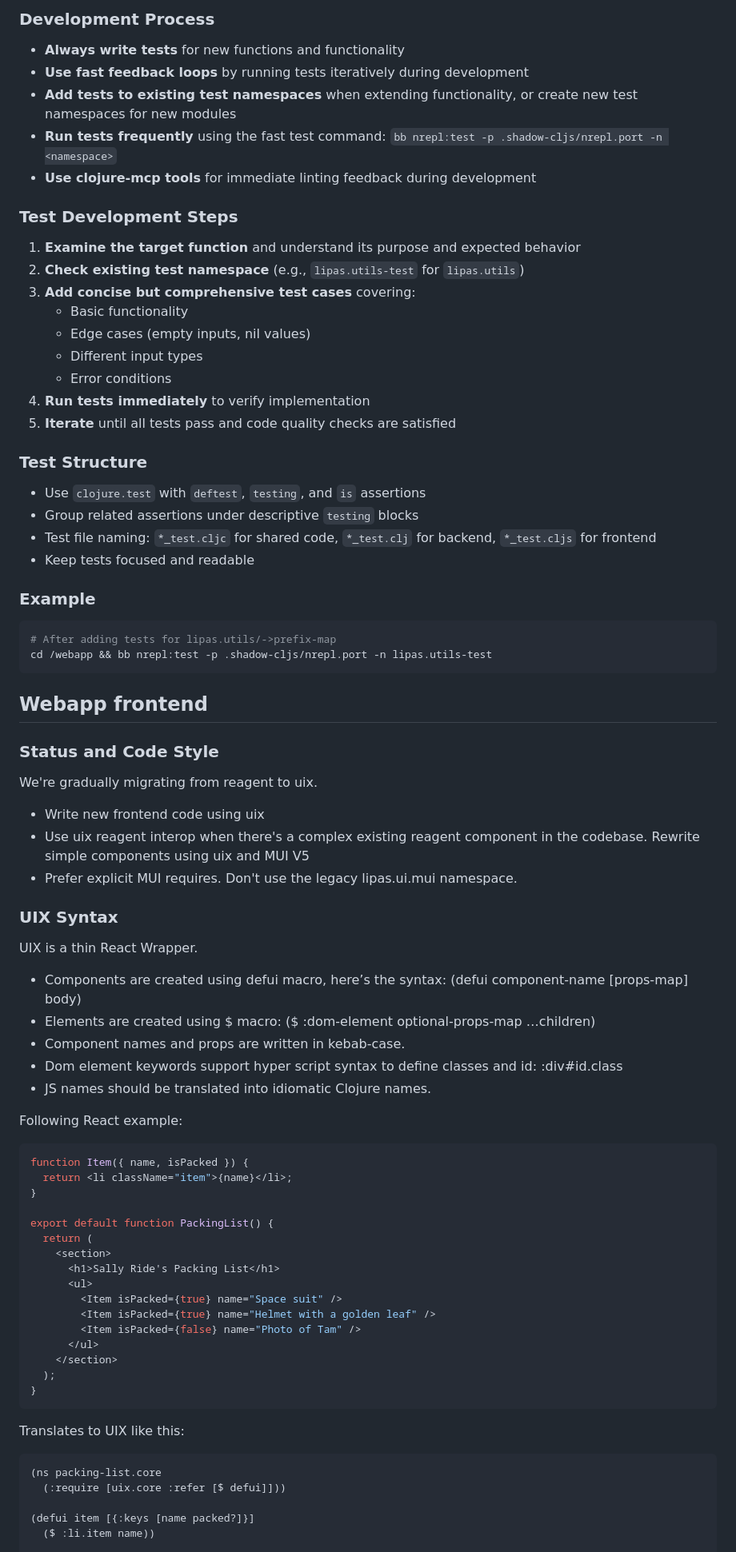
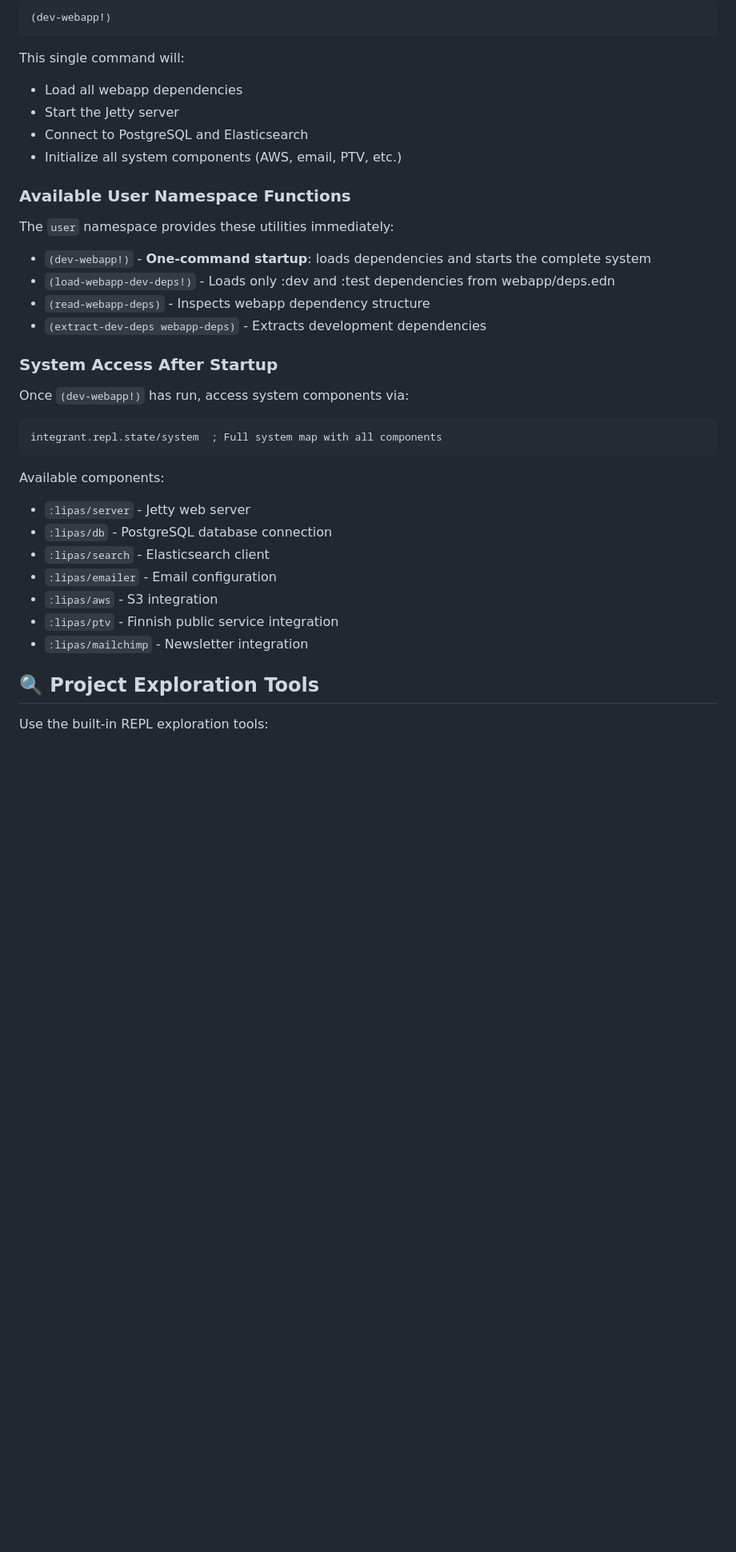
Before and after one commit to lipas-liikuntapaikat/lipas, a Markdown page: CLAUDE.md, the part around the change printed below. Shown: that part at 80% size. Rendered like a GitHub page; blank space fills up the shorter version.

Commit message:
Improve CLAUDE.md

````diff
--- a/CLAUDE.md
+++ b/CLAUDE.md
@@ -48,80 +11,40 @@ Use these tools when working with Clojure/ClojureScript files for immediate feed
-### Development Process
-- **Always write tests** for new functions and functionality
-- **Use fast feedback loops** by running tests iteratively during development
-- **Add tests to existing test namespaces** when extending functionality, or create new test namespaces for new modules
-- **Run tests frequently** using the fast test command: `bb nrepl:test -p .shadow-cljs/nrepl.port -n <namespace>`
-- **Use clojure-mcp tools** for immediate linting feedback during development
-
-### Test Development Steps
-1. **Examine the target function** and understand its purpose and expected behavior
-2. **Check existing test namespace** (e.g., `lipas.utils-test` for `lipas.utils`)
-3. **Add concise but comprehensive test cases** covering:
-   - Basic functionality
-   - Edge cases (empty inputs, nil values)
-   - Different input types
-   - Error conditions
-4. **Run tests immediately** to verify implementation
-5. **Iterate** until all tests pass and code quality checks are satisfied
-
-### Test Structure
-- Use `clojure.test` with `deftest`, `testing`, and `is` assertions
-- Group related assertions under descriptive `testing` blocks
-- Test file naming: `*_test.cljc` for shared code, `*_test.clj` for backend, `*_test.cljs` for frontend
-- Keep tests focused and readable
-
-### Example
-```bash
-# After adding tests for lipas.utils/->prefix-map
-cd /webapp && bb nrepl:test -p .shadow-cljs/nrepl.port -n lipas.utils-test
+```clojure
+(dev-webapp!)
 ```
 
-## Webapp frontend
+This single command will:
+- Load all webapp dependencies
+- Start the Jetty server
+- Connect to PostgreSQL and Elasticsearch
+- Initialize all system components (AWS, email, PTV, etc.)
 
-### Status and Code Style
+### Available User Namespace Functions
 
-We're gradually migrating from reagent to uix.
+The `user` namespace provides these utilities immediately:
 
-- Write new frontend code using uix
-- Use uix reagent interop when there's a complex existing reagent component in the codebase. Rewrite simple components using uix and MUI V5
-- Prefer explicit MUI requires. Don't use the legacy lipas.ui.mui namespace.
+- `(dev-webapp!)` - **One-command startup**: loads dependencies and starts the complete system
+- `(load-webapp-dev-deps!)` - Loads only :dev and :test dependencies from webapp/deps.edn
+- `(read-webapp-deps)` - Inspects webapp dependency structure
+- `(extract-dev-deps webapp-deps)` - Extracts development dependencies
 
-### UIX Syntax
+### System Access After Startup
 
-UIX is a thin React Wrapper.
+Once `(dev-webapp!)` has run, access system components via:
 
-- Components are created using defui macro, here’s the syntax: (defui component-name [props-map] body)
-- Elements are created using $ macro: ($ :dom-element optional-props-map …children)
-- Component names and props are written in kebab-case.
-- Dom element keywords support hyper script syntax to define classes and id: :div#id.class
-- JS names should be translated into idiomatic Clojure names.
-
-Following React example:
-
-```javascript
-function Item({ name, isPacked }) {
-  return <li className="item">{name}</li>;
-}
-
-export default function PackingList() {
-  return (
-    <section>
-      <h1>Sally Ride's Packing List</h1>
-      <ul>
-        <Item isPacked={true} name="Space suit" />
-        <Item isPacked={true} name="Helmet with a golden leaf" />
-        <Item isPacked={false} name="Photo of Tam" />
-      </ul>
-    </section>
-  );
-}
+```clojure
+integrant.repl.state/system  ; Full system map with all components
 ```
 
-Translates to UIX like this:
+Available components:
+- `:lipas/server` - Jetty web server
+- `:lipas/db` - PostgreSQL database connection
+- `:lipas/search` - Elasticsearch client
+- `:lipas/emailer` - Email configuration
+- `:lipas/aws` - S3 integration
+- `:lipas/ptv` - Finnish public service integration
+- `:lipas/mailchimp` - Newsletter integration
 
-```clojurescript
-(ns packing-list.core
-  (:require [uix.core :refer [$ defui]]))
+## 🔍 Project Exploration Tools
 
-(defui item [{:keys [name packed?]}]
-  ($ :li.item name))
+Use the built-in REPL exploration tools:
 
````
Also changed, not shown: other parts of CLAUDE.md (+163 -103 lines).
